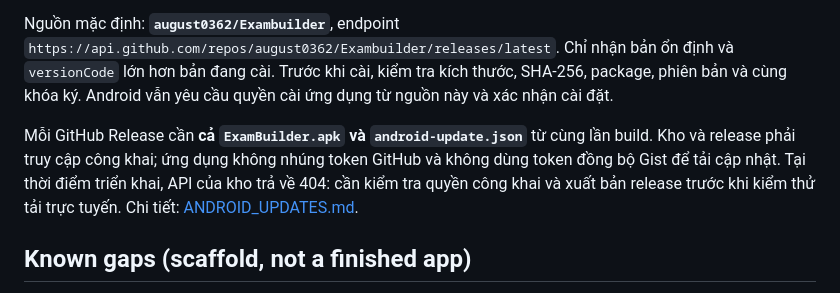
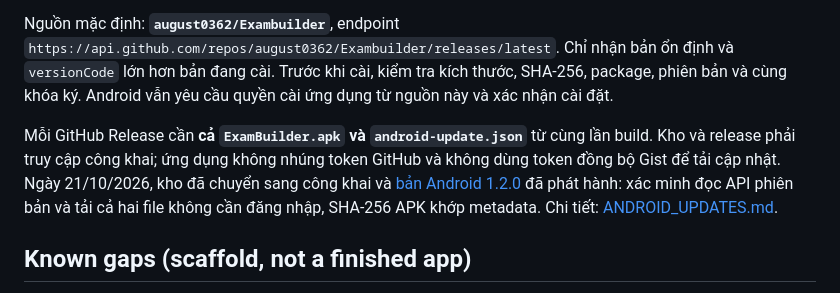
Before and after one commit to august0362/Exambuilder, a Markdown page: Exam builder for adr/README.md, the part around the change. GitHub-like rendering.

Commit message:
Tai lieu Android: xac nhan release 1.2.0 cong khai

```diff
--- a/Exam builder for adr/README.md
+++ b/Exam builder for adr/README.md
@@ -125,7 +125,7 @@ Trong **Cài đặt → Cập nhật ứng dụng**, xem phiên bản hiện t
 
 Nguồn mặc định: **`august0362/Exambuilder`**, endpoint `https://api.github.com/repos/august0362/Exambuilder/releases/latest`. Chỉ nhận bản ổn định và `versionCode` lớn hơn bản đang cài. Trước khi cài, kiểm tra kích thước, SHA-256, package, phiên bản và cùng khóa ký. Android vẫn yêu cầu quyền cài ứng dụng từ nguồn này và xác nhận cài đặt.
 
-Mỗi GitHub Release cần **cả `ExamBuilder.apk` và `android-update.json`** từ cùng lần build. Kho và release phải truy cập công khai; ứng dụng không nhúng token GitHub và không dùng token đồng bộ Gist để tải cập nhật. Tại thời điểm triển khai, API của kho trả về 404: cần kiểm tra quyền công khai và xuất bản release trước khi kiểm thử tải trực tuyến. Chi tiết: [ANDROID_UPDATES.md](ANDROID_UPDATES.md).
+Mỗi GitHub Release cần **cả `ExamBuilder.apk` và `android-update.json`** từ cùng lần build. Kho và release phải truy cập công khai; ứng dụng không nhúng token GitHub và không dùng token đồng bộ Gist để tải cập nhật. Ngày 21/10/2026, kho đã chuyển sang công khai và [bản Android 1.2.0](https://github.com/august0362/Exambuilder/releases/tag/android-v1.2.0) đã phát hành: xác minh đọc API phiên bản và tải cả hai file không cần đăng nhập, SHA-256 APK khớp metadata. Chi tiết: [ANDROID_UPDATES.md](ANDROID_UPDATES.md).
 
 ## Known gaps (scaffold, not a finished app)
 
```
Also changed, not shown: Exam builder for adr/ANDROID_UPDATES.md (+2 -0 lines).
